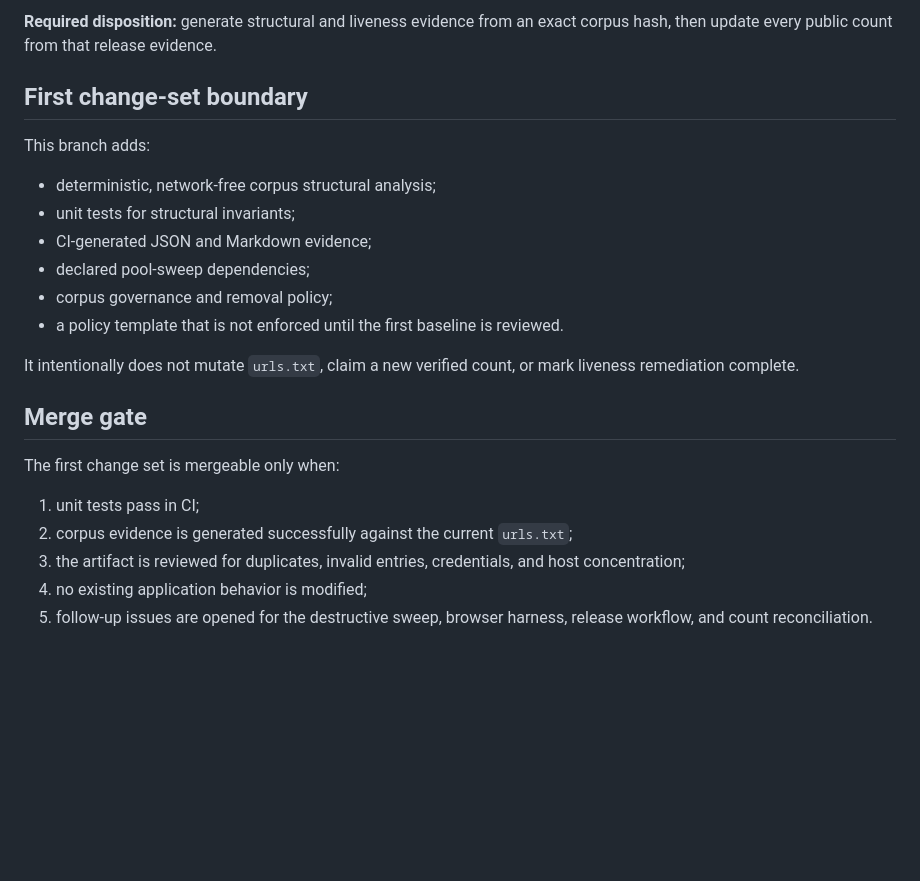
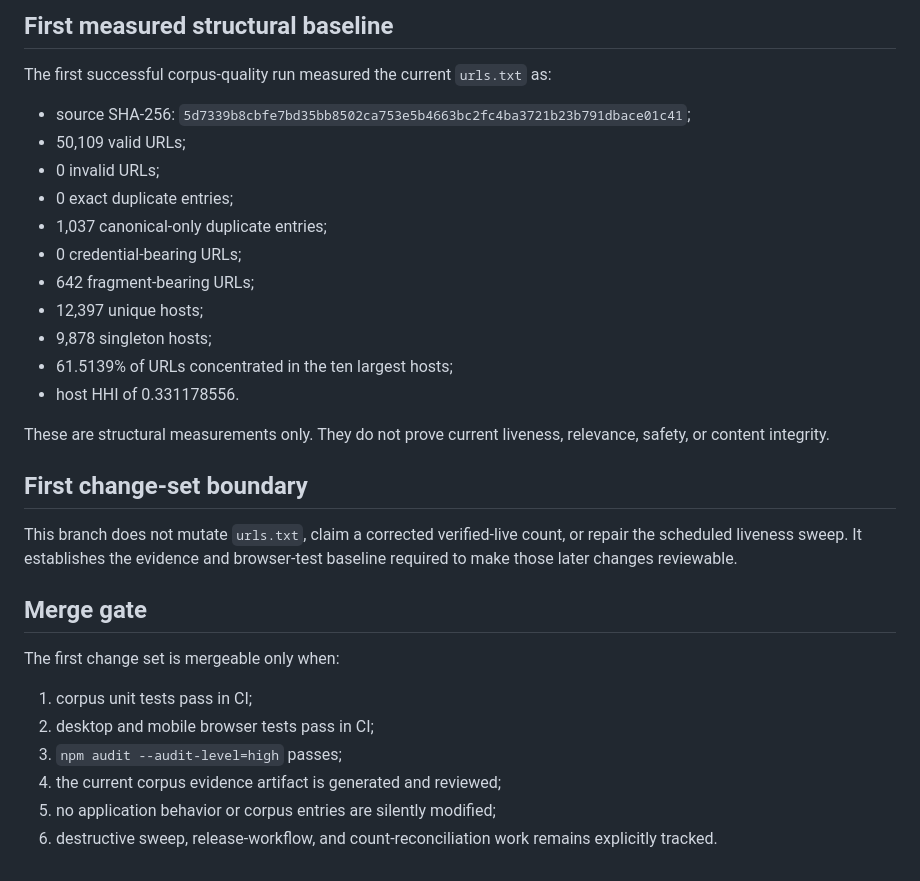
Before and after one commit to GnomeMan4201/r4b1t, a Markdown page: docs/CLOSEOUT_AUDIT_2026-08-05.md, the part around one of its changes. Rendered like a GitHub page; blank space fills up the shorter version.

```diff
--- a/docs/CLOSEOUT_AUDIT_2026-08-05.md
+++ b/docs/CLOSEOUT_AUDIT_2026-08-05.md
@@ -49,25 +60,33 @@ The README states 53,869 verified live URLs, while the current document metadata
 
-**Required disposition:** generate structural and liveness evidence from an exact corpus hash, then update every public count from that release evidence.
+## First measured structural baseline
+
+The first successful corpus-quality run measured the current `urls.txt` as:
+
+- source SHA-256: `5d7339b8cbfe7bd35bb8502ca753e5b4663bc2fc4ba3721b23b791dbace01c41`;
+- 50,109 valid URLs;
+- 0 invalid URLs;
+- 0 exact duplicate entries;
+- 1,037 canonical-only duplicate entries;
+- 0 credential-bearing URLs;
+- 642 fragment-bearing URLs;
+- 12,397 unique hosts;
+- 9,878 singleton hosts;
+- 61.5139% of URLs concentrated in the ten largest hosts;
+- host HHI of 0.331178556.
+
+These are structural measurements only. They do not prove current liveness, relevance, safety, or content integrity.
 
 ## First change-set boundary
 
-This branch adds:
-
-- deterministic, network-free corpus structural analysis;
-- unit tests for structural invariants;
-- CI-generated JSON and Markdown evidence;
-- declared pool-sweep dependencies;
-- corpus governance and removal policy;
-- a policy template that is not enforced until the first baseline is reviewed.
-
-It intentionally does not mutate `urls.txt`, claim a new verified count, or mark liveness remediation complete.
+This branch does not mutate `urls.txt`, claim a corrected verified-live count, or repair the scheduled liveness sweep. It establishes the evidence and browser-test baseline required to make those later changes reviewable.
 
 ## Merge gate
 
 The first change set is mergeable only when:
 
-1. unit tests pass in CI;
-2. corpus evidence is generated successfully against the current `urls.txt`;
-3. the artifact is reviewed for duplicates, invalid entries, credentials, and host concentration;
-4. no existing application behavior is modified;
-5. follow-up issues are opened for the destructive sweep, browser harness, release workflow, and count reconciliation.
+1. corpus unit tests pass in CI;
+2. desktop and mobile browser tests pass in CI;
+3. `npm audit --audit-level=high` passes;
+4. the current corpus evidence artifact is generated and reviewed;
+5. no application behavior or corpus entries are silently modified;
+6. destructive sweep, release-workflow, and count-reconciliation work remains explicitly tracked.
```
Also changed, not shown: other parts of docs/CLOSEOUT_AUDIT_2026-08-05.md (+27 -16 lines).
